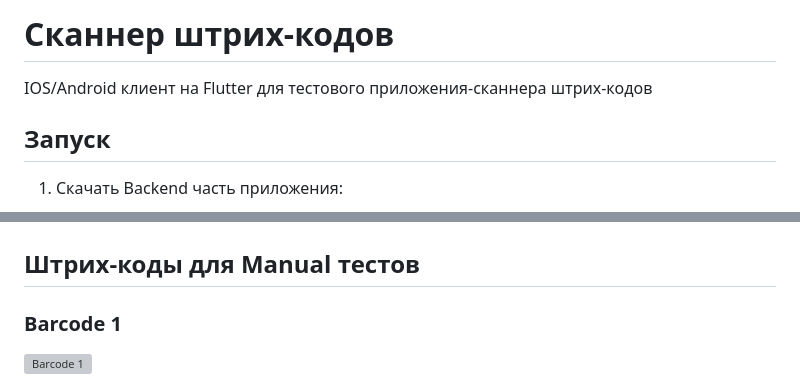
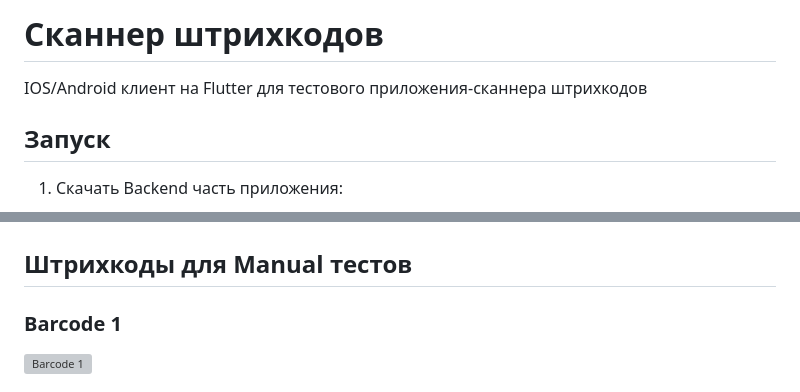
Before and after one commit to antonzyryanov/Barcode-Scanner, a Markdown page: README.md, 2 parts joined by grey strips. Drawn GitHub-style; grey boxes are pictures that could not be loaded.

Commit message:
fix: исправлены ошибки в документации

```diff
--- a/README.md
+++ b/README.md
@@ -1,6 +1,6 @@
-# Сканнер штрих-кодов
+# Сканнер штрихкодов
 
-IOS/Android клиент на Flutter для тестового приложения-сканнера штрих-кодов
+IOS/Android клиент на Flutter для тестового приложения-сканнера штрихкодов
 
 ## Запуск
 
@@ -54,7 +54,7 @@ https://github.com/antonzyryanov/Barcode-Scanner-Backend.git
 ### App Screenshot 10
 ![App Screenshot 10](app%20screenshots/screen_10.jpg)
 
-## Штрих-коды для Manual тестов
+## Штрихкоды для Manual тестов
 
 ### Barcode 1
 ![Barcode 1](manual%20tests/barcodes/barcode_1.jpg)
```
